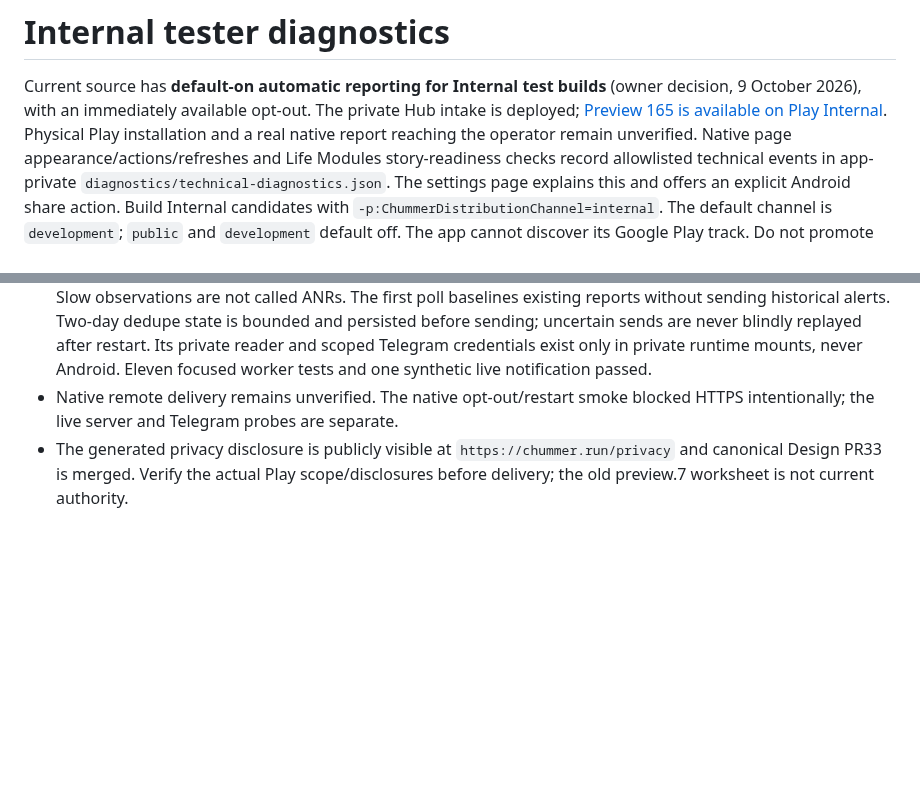
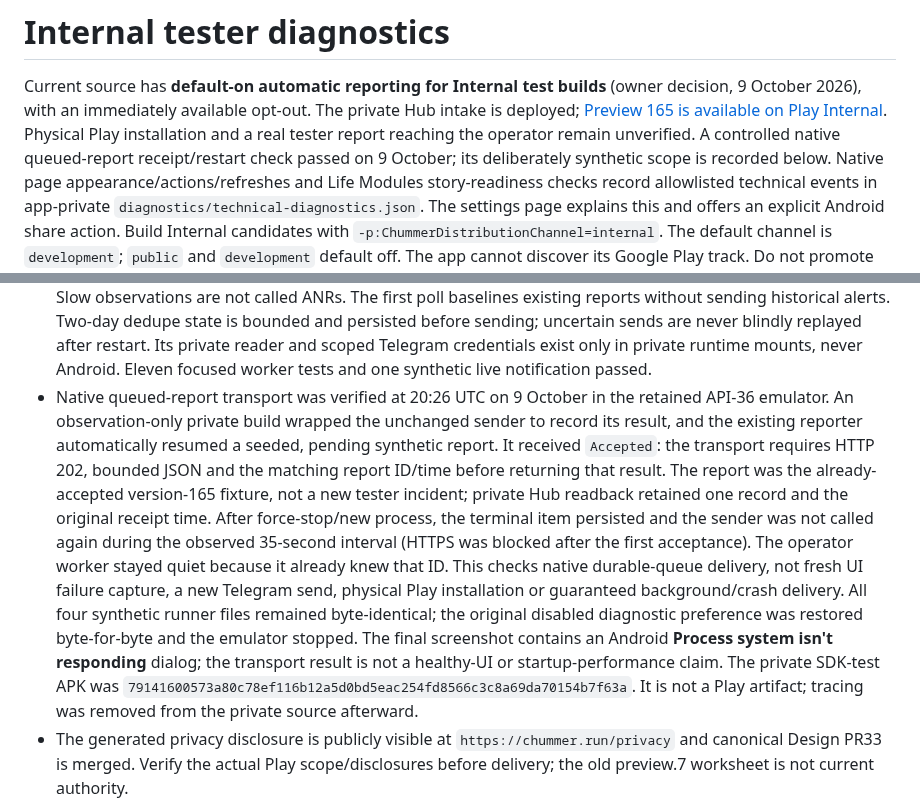
Before and after one commit to ArchonMegalon/chummer-android, a Markdown page: docs/INTERNAL_TESTER_DIAGNOSTICS.md, 2 parts joined by grey strips. Rendered like a GitHub page; blank space fills up the shorter version.

Commit message:
docs: record native diagnostic receipt and restart check

```diff
--- a/docs/INTERNAL_TESTER_DIAGNOSTICS.md
+++ b/docs/INTERNAL_TESTER_DIAGNOSTICS.md
@@ -3,7 +3,9 @@
 Current source has **default-on automatic reporting for Internal test builds**
 (owner decision, 9 October 2026), with an immediately available opt-out. The private
 Hub intake is deployed; [Preview 165 is available on Play Internal](../play/evidence/preview165-internal-observation.md).
-Physical Play installation and a real native report reaching the operator remain unverified.
+Physical Play installation and a real tester report reaching the operator remain unverified.
+A controlled native queued-report receipt/restart check passed on 9 October;
+its deliberately synthetic scope is recorded below.
 Native page appearance/actions/refreshes and Life Modules story-readiness checks
 record allowlisted technical events in app-private `diagnostics/technical-diagnostics.json`.
 The settings page explains this and offers an explicit Android share action.
@@ -99,8 +101,24 @@ Deployment and remaining verification:
   are never blindly replayed after restart. Its private reader and scoped
   Telegram credentials exist only in private runtime mounts, never Android.
   Eleven focused worker tests and one synthetic live notification passed.
-- Native remote delivery remains unverified. The native opt-out/restart smoke
-  blocked HTTPS intentionally; the live server and Telegram probes are separate.
+- Native queued-report transport was verified at 20:26 UTC on 9 October in the
+  retained API-36 emulator. An observation-only private build wrapped the unchanged
+  sender to record its result, and the existing reporter automatically resumed a
+  seeded, pending synthetic report. It received `Accepted`: the transport requires
+  HTTP 202, bounded JSON and the matching report ID/time before returning that result.
+  The report was the already-accepted version-165 fixture, not a new tester incident;
+  private Hub readback retained one record and the original receipt time.
+  After force-stop/new process, the terminal item persisted and the sender was not
+  called again during the observed 35-second interval (HTTPS was blocked after the
+  first acceptance). The operator worker stayed quiet because it already knew that ID.
+  This checks native durable-queue delivery, not fresh UI failure capture, a new
+  Telegram send, physical Play installation or guaranteed background/crash delivery.
+  All four synthetic runner files remained byte-identical; the original disabled
+  diagnostic preference was restored byte-for-byte and the emulator stopped.
+  The final screenshot contains an Android **Process system isn't responding**
+  dialog; the transport result is not a healthy-UI or startup-performance claim.
+  The private SDK-test APK was `79141600573a80c78ef116b12a5d0bd5eac254fd8566c3c8a69da70154b7f63a`.
+  It is not a Play artifact; tracing was removed from the private source afterward.
 - The generated privacy disclosure is publicly visible at `https://chummer.run/privacy`
   and canonical Design PR33 is merged. Verify the actual Play scope/disclosures
   before delivery; the old preview.7 worksheet is not current authority.
```
